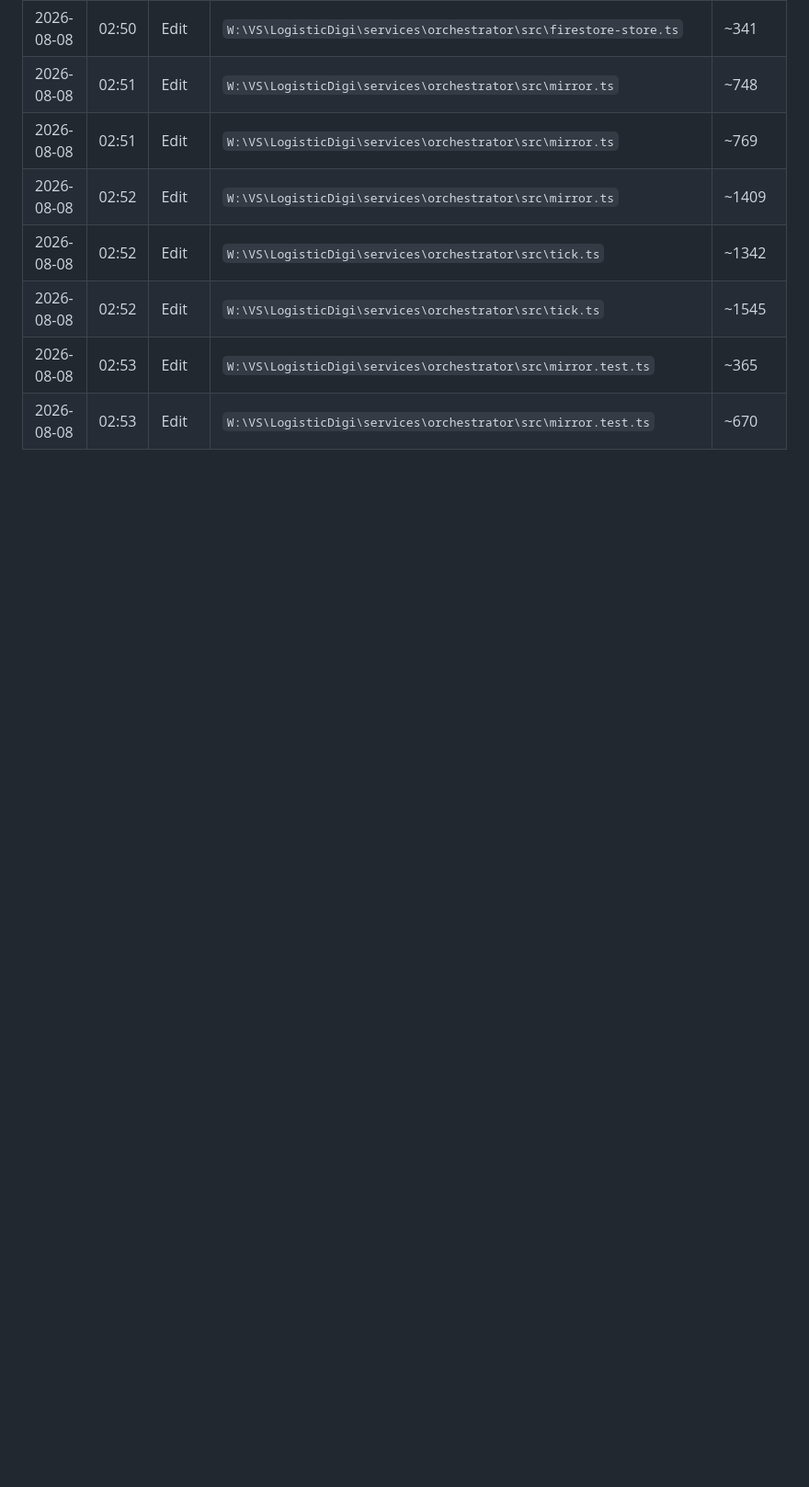
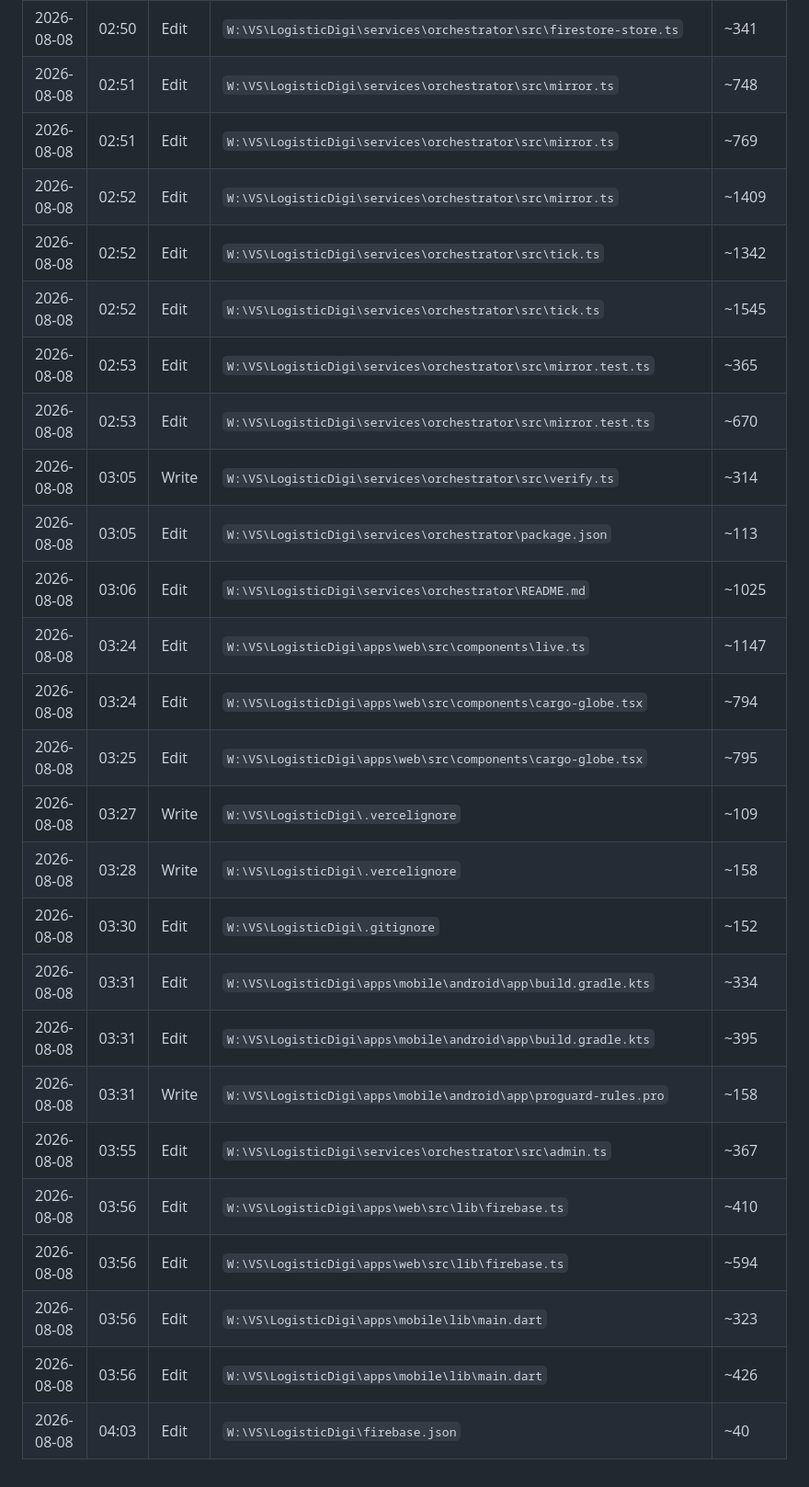
Before and after one commit to Pusparaj99op/LogisticDigi, a Markdown page: .claude/sessions/write-log.md, the part around the change. Shown at 92% size. GitHub-like rendering; blank space fills up the shorter version.

```diff
--- a/.claude/sessions/write-log.md
+++ b/.claude/sessions/write-log.md
@@ -172,3 +172,21 @@
 | 2026-08-08 | 02:52 | Edit | `W:\VS\LogisticDigi\services\orchestrator\src\tick.ts` | ~1545 |
 | 2026-08-08 | 02:53 | Edit | `W:\VS\LogisticDigi\services\orchestrator\src\mirror.test.ts` | ~365 |
 | 2026-08-08 | 02:53 | Edit | `W:\VS\LogisticDigi\services\orchestrator\src\mirror.test.ts` | ~670 |
+| 2026-08-08 | 03:05 | Write | `W:\VS\LogisticDigi\services\orchestrator\src\verify.ts` | ~314 |
+| 2026-08-08 | 03:05 | Edit | `W:\VS\LogisticDigi\services\orchestrator\package.json` | ~113 |
+| 2026-08-08 | 03:06 | Edit | `W:\VS\LogisticDigi\services\orchestrator\README.md` | ~1025 |
+| 2026-08-08 | 03:24 | Edit | `W:\VS\LogisticDigi\apps\web\src\components\live.ts` | ~1147 |
+| 2026-08-08 | 03:24 | Edit | `W:\VS\LogisticDigi\apps\web\src\components\cargo-globe.tsx` | ~794 |
+| 2026-08-08 | 03:25 | Edit | `W:\VS\LogisticDigi\apps\web\src\components\cargo-globe.tsx` | ~795 |
+| 2026-08-08 | 03:27 | Write | `W:\VS\LogisticDigi\.vercelignore` | ~109 |
+| 2026-08-08 | 03:28 | Write | `W:\VS\LogisticDigi\.vercelignore` | ~158 |
+| 2026-08-08 | 03:30 | Edit | `W:\VS\LogisticDigi\.gitignore` | ~152 |
+| 2026-08-08 | 03:31 | Edit | `W:\VS\LogisticDigi\apps\mobile\android\app\build.gradle.kts` | ~334 |
+| 2026-08-08 | 03:31 | Edit | `W:\VS\LogisticDigi\apps\mobile\android\app\build.gradle.kts` | ~395 |
+| 2026-08-08 | 03:31 | Write | `W:\VS\LogisticDigi\apps\mobile\android\app\proguard-rules.pro` | ~158 |
+| 2026-08-08 | 03:55 | Edit | `W:\VS\LogisticDigi\services\orchestrator\src\admin.ts` | ~367 |
+| 2026-08-08 | 03:56 | Edit | `W:\VS\LogisticDigi\apps\web\src\lib\firebase.ts` | ~410 |
+| 2026-08-08 | 03:56 | Edit | `W:\VS\LogisticDigi\apps\web\src\lib\firebase.ts` | ~594 |
+| 2026-08-08 | 03:56 | Edit | `W:\VS\LogisticDigi\apps\mobile\lib\main.dart` | ~323 |
+| 2026-08-08 | 03:56 | Edit | `W:\VS\LogisticDigi\apps\mobile\lib\main.dart` | ~426 |
+| 2026-08-08 | 04:03 | Edit | `W:\VS\LogisticDigi\firebase.json` | ~40 |
```
